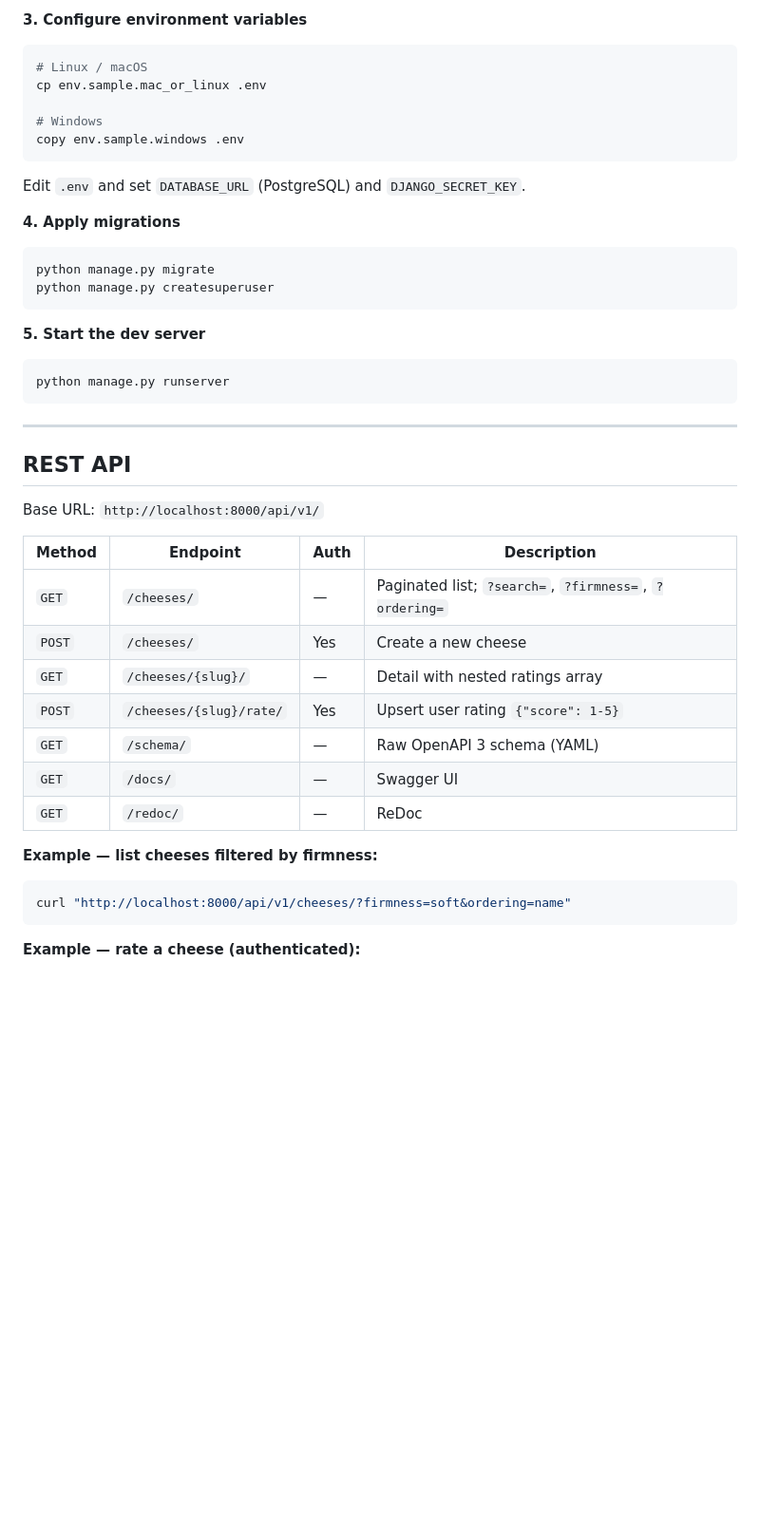
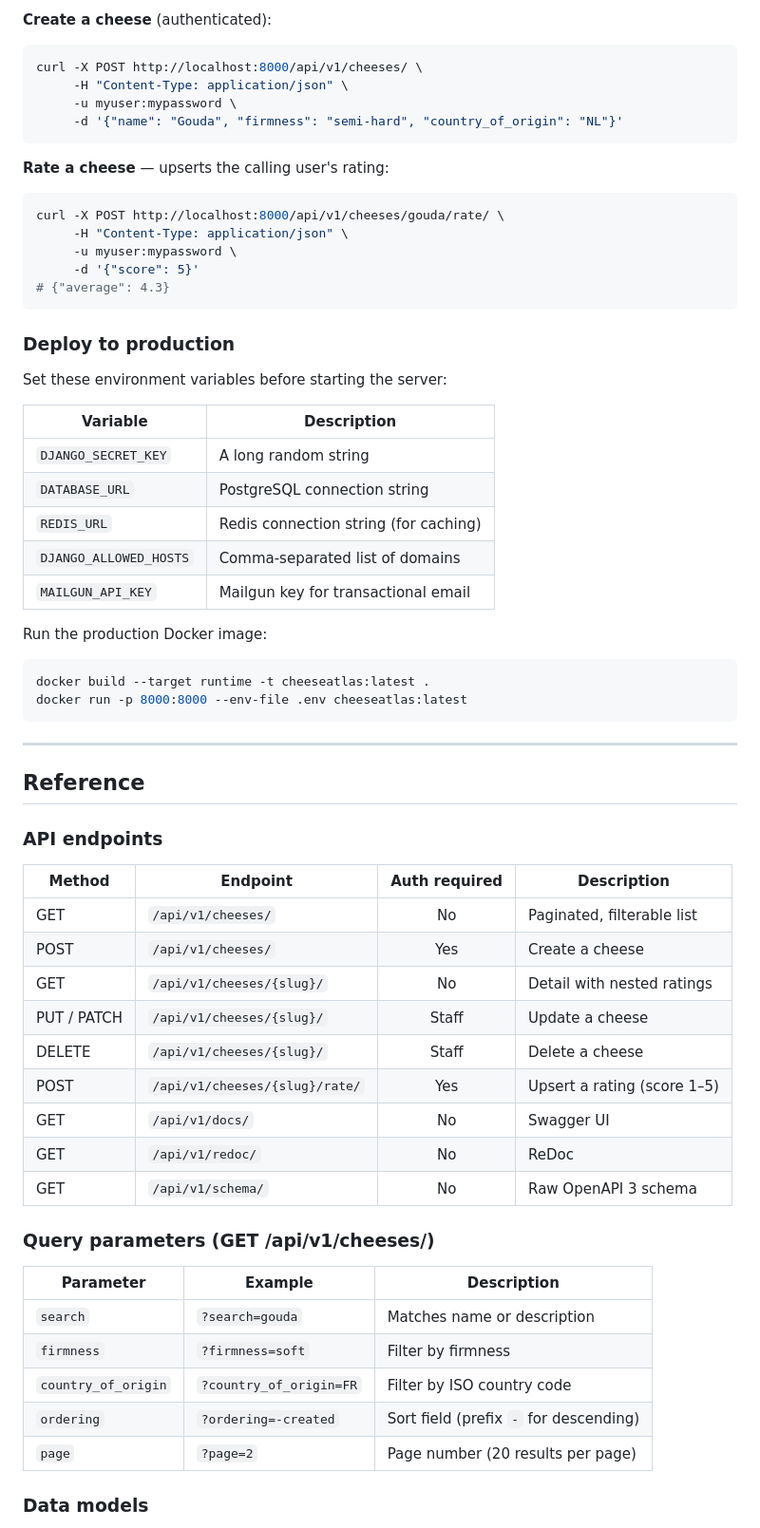
Before and after one commit to SaiSakethGK/everycheese, a Markdown page: README.md, the part around one of its changes. Shown at 95% size. Drawn GitHub-style; blank space fills up the shorter version.

````diff
--- a/README.md
+++ b/README.md
@@ -104,51 +108,70 @@ pip install -r requirements/local.txt
 ```
 
-**3. Configure environment variables**
+**Create a cheese** (authenticated):
 
 ```bash
-# Linux / macOS
-cp env.sample.mac_or_linux .env
-
-# Windows
-copy env.sample.windows .env
+curl -X POST http://localhost:8000/api/v1/cheeses/ \
+     -H "Content-Type: application/json" \
+     -u myuser:mypassword \
+     -d '{"name": "Gouda", "firmness": "semi-hard", "country_of_origin": "NL"}'
 ```
 
-Edit `.env` and set `DATABASE_URL` (PostgreSQL) and `DJANGO_SECRET_KEY`.
-
-**4. Apply migrations**
+**Rate a cheese** — upserts the calling user's rating:
 
 ```bash
-python manage.py migrate
-python manage.py createsuperuser
+curl -X POST http://localhost:8000/api/v1/cheeses/gouda/rate/ \
+     -H "Content-Type: application/json" \
+     -u myuser:mypassword \
+     -d '{"score": 5}'
+# {"average": 4.3}
 ```
 
-**5. Start the dev server**
+### Deploy to production
+
+Set these environment variables before starting the server:
+
+| Variable | Description |
+|---|---|
+| `DJANGO_SECRET_KEY` | A long random string |
+| `DATABASE_URL` | PostgreSQL connection string |
+| `REDIS_URL` | Redis connection string (for caching) |
+| `DJANGO_ALLOWED_HOSTS` | Comma-separated list of domains |
+| `MAILGUN_API_KEY` | Mailgun key for transactional email |
+
+Run the production Docker image:
 
 ```bash
-python manage.py runserver
+docker build --target runtime -t cheeseatlas:latest .
+docker run -p 8000:8000 --env-file .env cheeseatlas:latest
 ```
 
 ---
 
-## REST API
+## Reference
 
-Base URL: `http://localhost:8000/api/v1/`
+### API endpoints
 
-| Method | Endpoint | Auth | Description |
-|--------|----------|------|-------------|
-| `GET` | `/cheeses/` | — | Paginated list; `?search=`, `?firmness=`, `?ordering=` |
-| `POST` | `/cheeses/` | Yes | Create a new cheese |
-| `GET` | `/cheeses/{slug}/` | — | Detail with nested ratings array |
-| `POST` | `/cheeses/{slug}/rate/` | Yes | Upsert user rating `{"score": 1-5}` |
-| `GET` | `/schema/` | — | Raw OpenAPI 3 schema (YAML) |
-| `GET` | `/docs/` | — | Swagger UI |
-| `GET` | `/redoc/` | — | ReDoc |
+| Method | Endpoint | Auth required | Description |
+|--------|----------|:---:|-------------|
+| GET | `/api/v1/cheeses/` | No | Paginated, filterable list |
+| POST | `/api/v1/cheeses/` | Yes | Create a cheese |
+| GET | `/api/v1/cheeses/{slug}/` | No | Detail with nested ratings |
+| PUT / PATCH | `/api/v1/cheeses/{slug}/` | Staff | Update a cheese |
+| DELETE | `/api/v1/cheeses/{slug}/` | Staff | Delete a cheese |
+| POST | `/api/v1/cheeses/{slug}/rate/` | Yes | Upsert a rating (score 1–5) |
+| GET | `/api/v1/docs/` | No | Swagger UI |
+| GET | `/api/v1/redoc/` | No | ReDoc |
+| GET | `/api/v1/schema/` | No | Raw OpenAPI 3 schema |
 
-**Example — list cheeses filtered by firmness:**
+### Query parameters (GET /api/v1/cheeses/)
 
-```bash
-curl "http://localhost:8000/api/v1/cheeses/?firmness=soft&ordering=name"
-```
+| Parameter | Example | Description |
+|---|---|---|
+| `search` | `?search=gouda` | Matches name or description |
+| `firmness` | `?firmness=soft` | Filter by firmness |
+| `country_of_origin` | `?country_of_origin=FR` | Filter by ISO country code |
+| `ordering` | `?ordering=-created` | Sort field (prefix `-` for descending) |
+| `page` | `?page=2` | Page number (20 results per page) |
 
-**Example — rate a cheese (authenticated):**
+### Data models
 
````
Also changed, not shown: other parts of README.md (+118 -110 lines).
